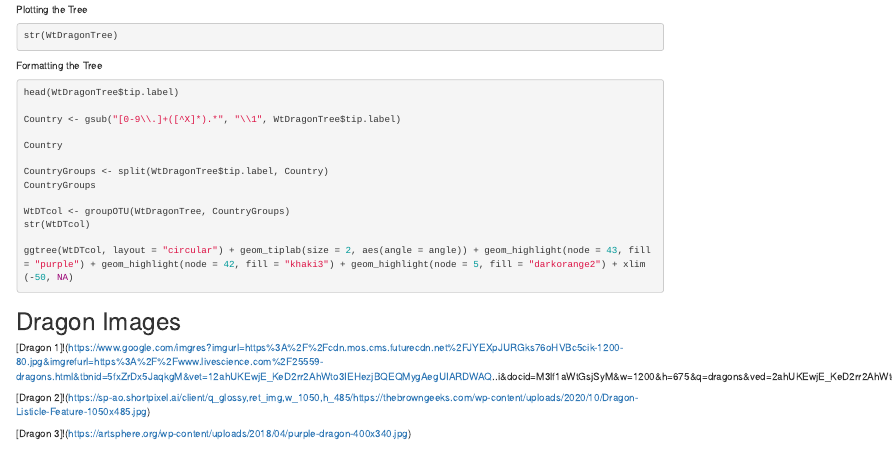
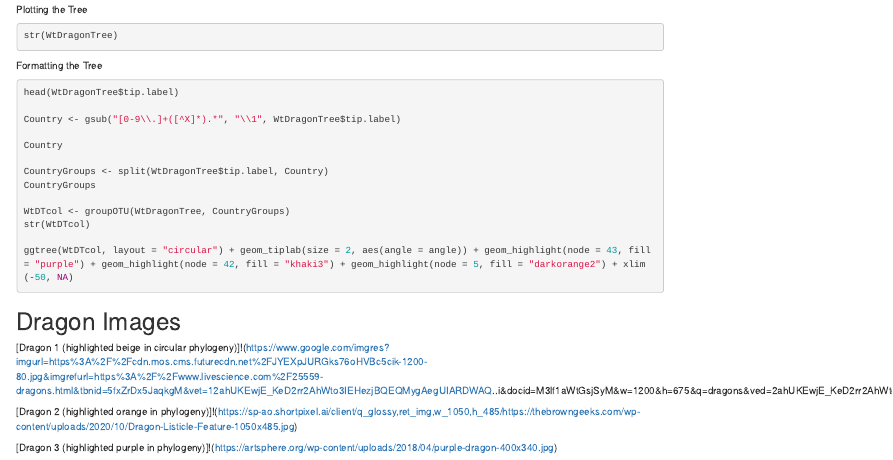
Before and after one commit to RoshaelC/dragon-phylogeny, an R Markdown document (dragon_phylogeny.Rmd): the page in a window 1100 px wide, from 1060 px down. Rendered offline with R 4.5, knitr and Pandoc, with nearby package versions; the code chunks are not run, so their results and figures are left out.

Commit message:
specify colour in phylogeny with dragon image

````diff
--- a/dragon_phylogeny.Rmd
+++ b/dragon_phylogeny.Rmd
@@ -100,8 +100,8 @@ str(WtDTcol)
 ggtree(WtDTcol, layout = "circular") + geom_tiplab(size = 2, aes(angle = angle)) + geom_highlight(node = 43, fill = "purple") + geom_highlight(node = 42, fill = "khaki3") + geom_highlight(node = 5, fill = "darkorange2") + xlim(-50, NA)
 ```
 # Dragon Images
-[Dragon 1]!(https://www.google.com/imgres?imgurl=https%3A%2F%2Fcdn.mos.cms.futurecdn.net%2FJYEXpJURGks76oHVBc5cik-1200-80.jpg&imgrefurl=https%3A%2F%2Fwww.livescience.com%2F25559-dragons.html&tbnid=5fxZrDx5JaqkgM&vet=12ahUKEwjE_KeD2rr2AhWto3IEHezjBQEQMygAegUIARDWAQ..i&docid=M3lf1aWtGsjSyM&w=1200&h=675&q=dragons&ved=2ahUKEwjE_KeD2rr2AhWto3IEHezjBQEQMygAegUIARDWAQ)
+[Dragon 1 (highlighted beige in circular phylogeny)]!(https://www.google.com/imgres?imgurl=https%3A%2F%2Fcdn.mos.cms.futurecdn.net%2FJYEXpJURGks76oHVBc5cik-1200-80.jpg&imgrefurl=https%3A%2F%2Fwww.livescience.com%2F25559-dragons.html&tbnid=5fxZrDx5JaqkgM&vet=12ahUKEwjE_KeD2rr2AhWto3IEHezjBQEQMygAegUIARDWAQ..i&docid=M3lf1aWtGsjSyM&w=1200&h=675&q=dragons&ved=2ahUKEwjE_KeD2rr2AhWto3IEHezjBQEQMygAegUIARDWAQ)
 
-[Dragon 2]!(https://sp-ao.shortpixel.ai/client/q_glossy,ret_img,w_1050,h_485/https://thebrowngeeks.com/wp-content/uploads/2020/10/Dragon-Listicle-Feature-1050x485.jpg)
+[Dragon 2 (highlighted orange in phylogeny)]!(https://sp-ao.shortpixel.ai/client/q_glossy,ret_img,w_1050,h_485/https://thebrowngeeks.com/wp-content/uploads/2020/10/Dragon-Listicle-Feature-1050x485.jpg)
 
-[Dragon 3]!(https://artsphere.org/wp-content/uploads/2018/04/purple-dragon-400x340.jpg)
+[Dragon 3 (highlighted purple in phylogeny)]!(https://artsphere.org/wp-content/uploads/2018/04/purple-dragon-400x340.jpg)
````
